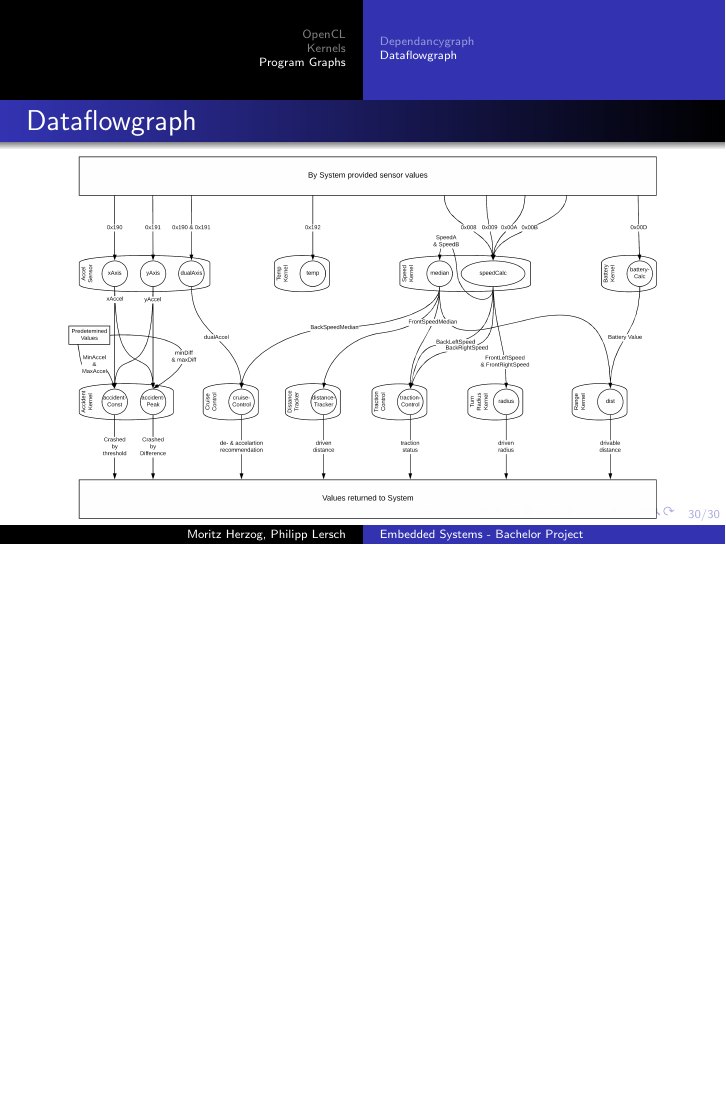
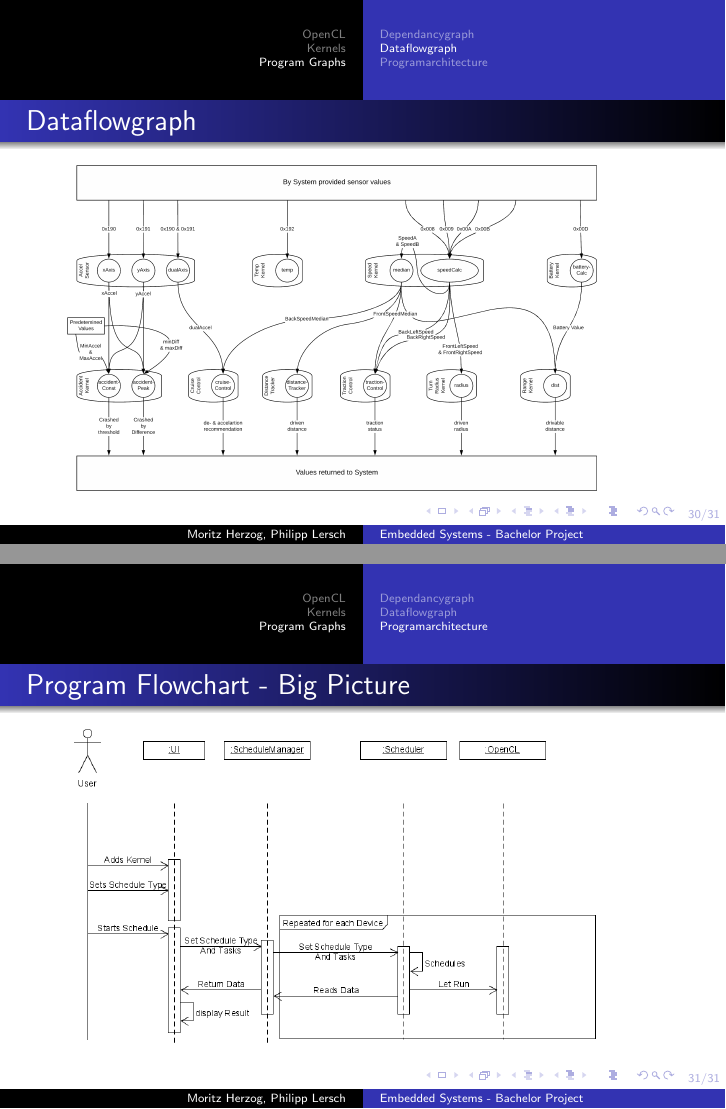
Before and after one commit to TheMHMoritz3/OpenCLScheduler, LaTeX slides (pres/presentation.tex): page 30 of 30 before the commit and pages 30 and 31 of 31 after it, the two joined at a grey line, the shorter picture padded with empty space. Compiled offline with pdfLaTeX.

Commit message:
Adding Program Flowchart - BigPicture

```diff
--- a/pres/presentation.tex
+++ b/pres/presentation.tex
@@ -347,7 +347,11 @@
 \subsection{Dataflowgraph}
 \begin{frame}
     \frametitle{Dataflowgraph}
-    \includegraphics[width=\textwidth]{res/Data_Flow_Kernel.png}
+    \includegraphics[width=.9\textwidth]{res/Data_Flow_Kernel.png}
 \end{frame}
-
+\subsection{Programarchitecture}
+\begin{frame}
+    \frametitle{Program Flowchart - Big Picture}
+    \includegraphics[width=.9\textwidth]{res/Program_Flowchart.png}
+\end{frame}
 \end{document}
```
Also changed, not shown: pres/res/Program_Flowchart.png (added).
